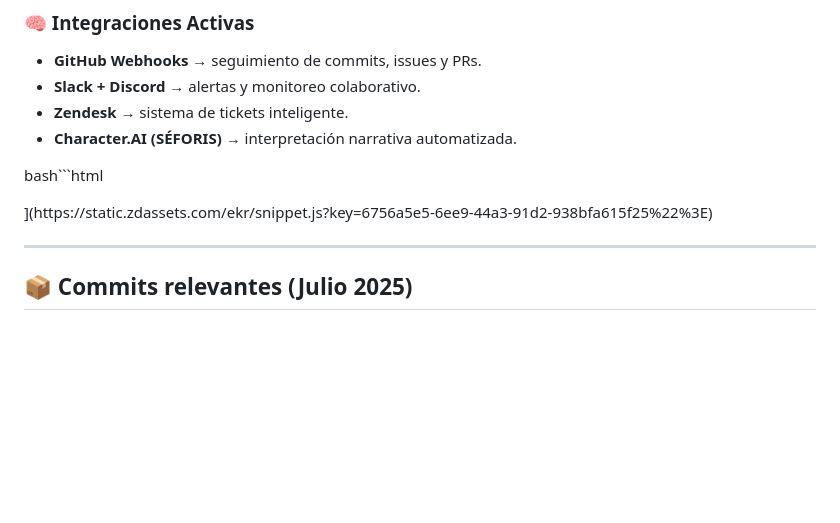
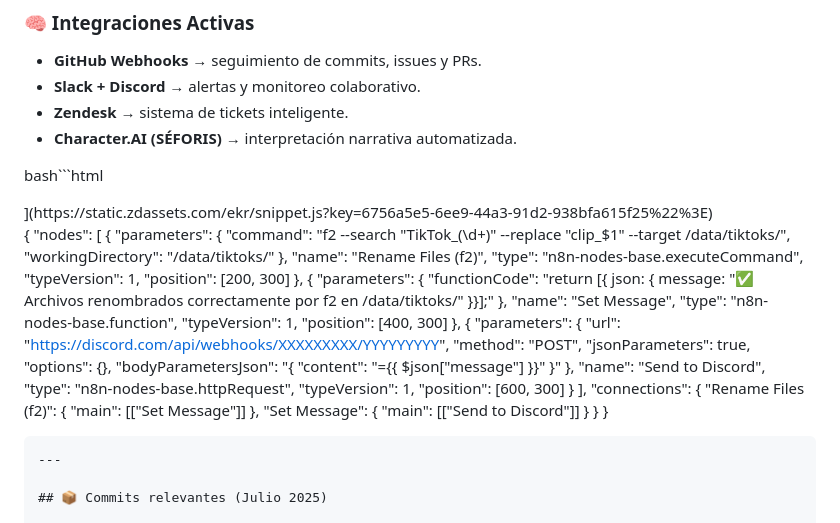
Before and after one commit to Thrumanshow/Thrumanshow, a Markdown page: README.md, the part around the change. Drawn GitHub-style; blank space fills up the shorter version.

````diff
--- a/README.md
+++ b/README.md
@@ -70,7 +70,8 @@
  [id="ze-snippet" src=
  "https://static.zdassets.com/ekr/snippet.js?key=6756a5e5-6ee9-44a3-91d2-938bfa615f25"> </script>](https://static.zdassets.com/ekr/snippet.js?key=6756a5e5-6ee9-44a3-91d2-938bfa615f25%22%3E)
 <!-- End of hormigasais Zendesk Widget script -->
-
+{ "nodes": [ { "parameters": { "command": "f2 --search "TikTok_(\d+)" --replace "clip_$1" --target /data/tiktoks/", "workingDirectory": "/data/tiktoks/" }, "name": "Rename Files (f2)", "type": "n8n-nodes-base.executeCommand", "typeVersion": 1, "position": [200, 300] }, { "parameters": { "functionCode": "return [{ json: { message: "✅ Archivos renombrados correctamente por f2 en /data/tiktoks/" }}];" }, "name": "Set Message", "type": "n8n-nodes-base.function", "typeVersion": 1, "position": [400, 300] }, { "parameters": { "url": "https://discord.com/api/webhooks/XXXXXXXXX/YYYYYYYYY", "method": "POST", "jsonParameters": true, "options": {}, "bodyParametersJson": "{ "content": "={{ $json["message"] }}" }" }, "name": "Send to Discord", "type": "n8n-nodes-base.httpRequest", "typeVersion": 1, "position": [600, 300] } ], "connections": { "Rename Files (f2)": { "main": [["Set Message"]] }, "Set Message": { "main": [["Send to Discord"]] } } }
+```
 ---
 
 ## 📦 Commits relevantes (Julio 2025)
````
